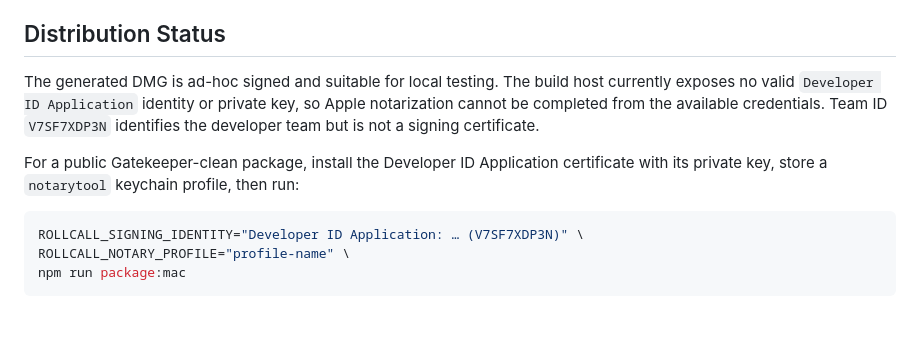
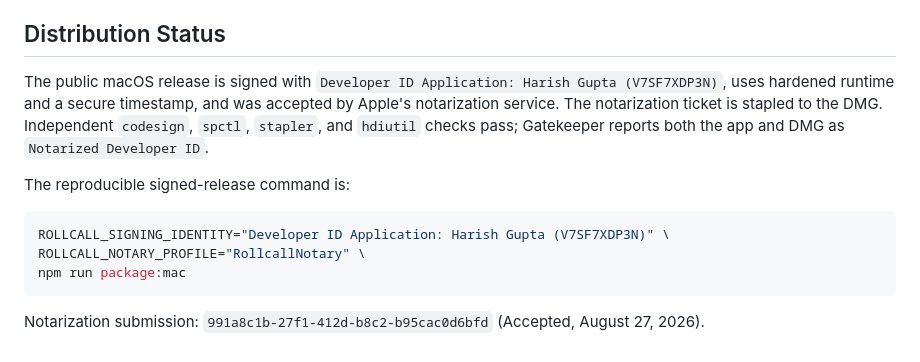
Before and after one commit to hgus107/rollcall, a Markdown page: docs/release-audit.md, the part around the change. Drawn GitHub-style; blank space fills up the shorter version.

Commit message:
Document notarized macOS release

````diff
--- a/docs/release-audit.md
+++ b/docs/release-audit.md
@@ -66,12 +66,14 @@ Audit date: 2026-08-27
 
 ## Distribution Status
 
-The generated DMG is ad-hoc signed and suitable for local testing. The build host currently exposes no valid `Developer ID Application` identity or private key, so Apple notarization cannot be completed from the available credentials. Team ID `V7SF7XDP3N` identifies the developer team but is not a signing certificate.
+The public macOS release is signed with `Developer ID Application: Harish Gupta (V7SF7XDP3N)`, uses hardened runtime and a secure timestamp, and was accepted by Apple's notarization service. The notarization ticket is stapled to the DMG. Independent `codesign`, `spctl`, `stapler`, and `hdiutil` checks pass; Gatekeeper reports both the app and DMG as `Notarized Developer ID`.
 
-For a public Gatekeeper-clean package, install the Developer ID Application certificate with its private key, store a `notarytool` keychain profile, then run:
+The reproducible signed-release command is:
 
 ```sh
-ROLLCALL_SIGNING_IDENTITY="Developer ID Application: … (V7SF7XDP3N)" \
-ROLLCALL_NOTARY_PROFILE="profile-name" \
+ROLLCALL_SIGNING_IDENTITY="Developer ID Application: Harish Gupta (V7SF7XDP3N)" \
+ROLLCALL_NOTARY_PROFILE="RollcallNotary" \
 npm run package:mac
 ```
+
+Notarization submission: `991a8c1b-27f1-412d-b8c2-b95cac0d6bfd` (Accepted, August 27, 2026).
````
